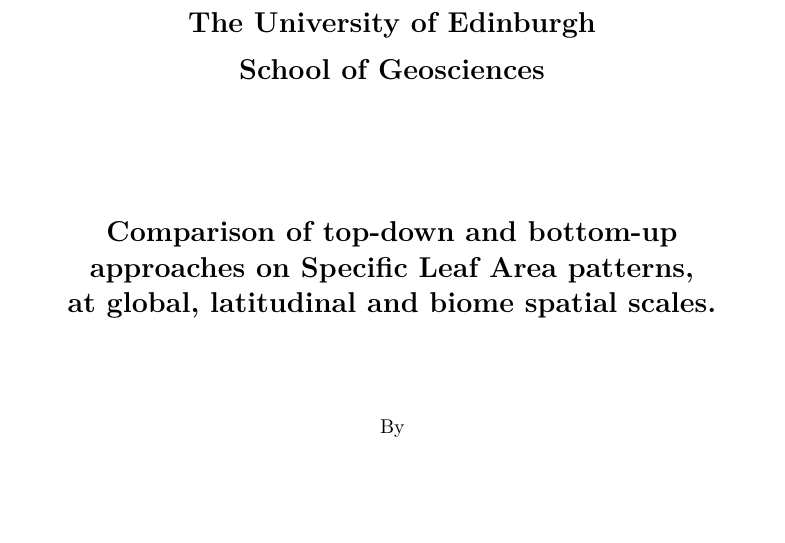
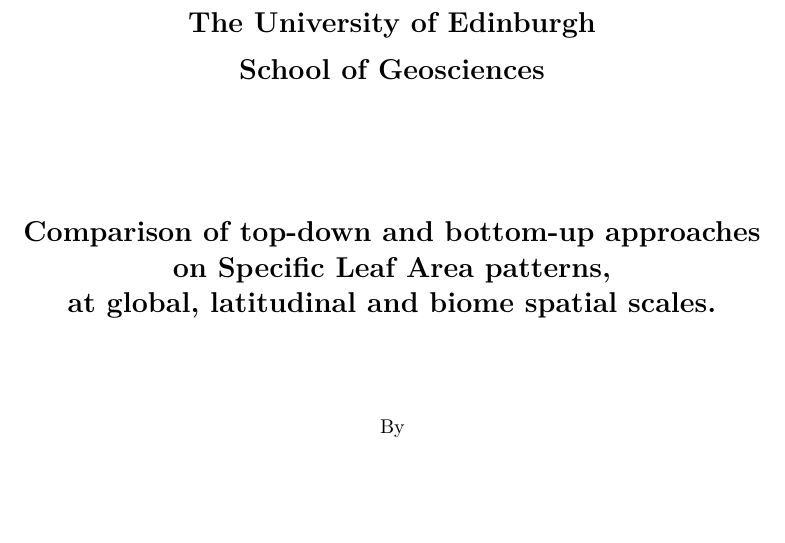
Before and after one commit to AnnaChirumbolo/Dissertation, an R Markdown document (mock_dissertation.Rmd): part of page 1 of 11, cut so that both start at the same text. Rendered offline with R 4.5, knitr and Pandoc, then LaTeX, with nearby package versions.

Commit message:
rmd and pdf output of diss final

```diff
--- a/mock_dissertation.Rmd
+++ b/mock_dissertation.Rmd
@@ -39,7 +39,7 @@
 
 \Large
 
-{\bf Comparison of top-down and bottom-up \\approaches on Specific Leaf Area patterns, \\at global, latitudinal and biome spatial scales.}
+{\bf Comparison of top-down and bottom-up approaches \\on Specific Leaf Area patterns, \\at global, latitudinal and biome spatial scales.}
 
 \vspace{1.5 cm}
 
```
Also changed, not shown: mock_dissertation.pdf.
